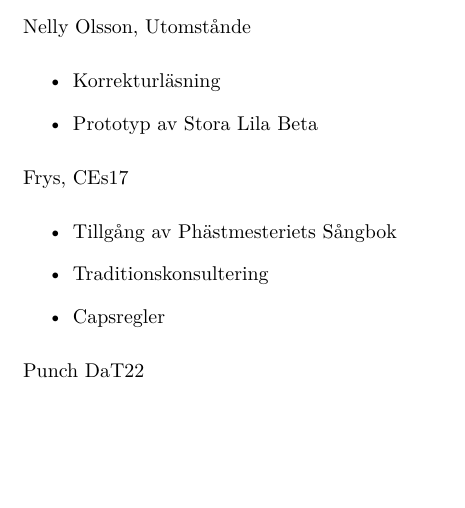
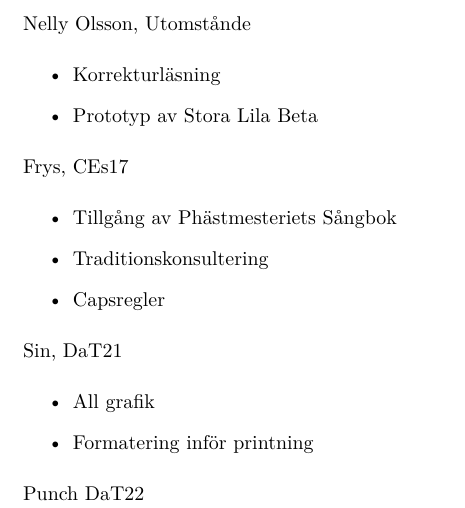
Before and after one commit to Styrelse-LTD/S-ngbok, a LaTeX document (main.tex, which reads Kapitel/Inledning.tex): part of page 6 of 400, cut so that both start at the same text, the shorter picture padded with empty space. Compiled offline with pdfLaTeX; a LaTeX package or settings file that is missing is left out.

Commit message:
Added Sin to the list of thanks

```diff
--- a/Kapitel/Inledning.tex
+++ b/Kapitel/Inledning.tex
@@ -112,10 +112,11 @@ Frys, CEs17
   \item Traditionskonsultering
   \item Capsregler
 \end{itemize}
-%Sin, DaT21
-%\begin{itemize}
-%  \item All grafik
-%\end{itemize}
+Sin, DaT21
+\begin{itemize}
+  \item All grafik
+  \item Formatering inför printning
+\end{itemize}
 Punch DaT22
 \begin{itemize}
   \item Korrekturläsning
```
